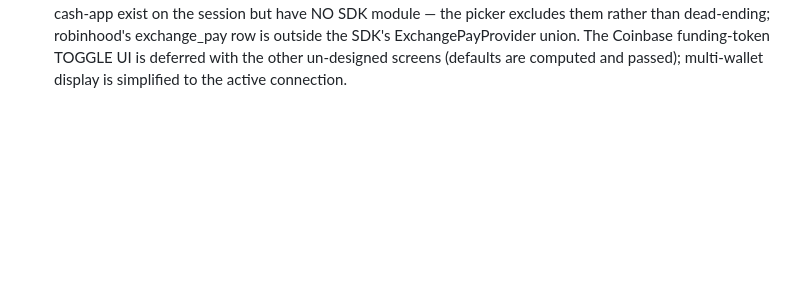
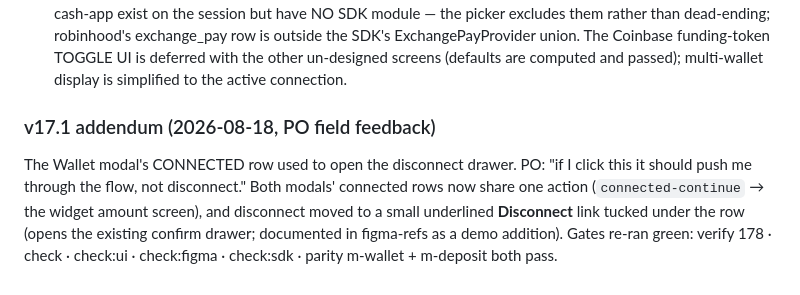
Before and after one commit to zedrigas/SDK-flow-test, a Markdown page: FINDINGS.md, the part around the change. Drawn GitHub-style; blank space fills up the shorter version.

Commit message:
v17.1 addendum: connected row continues the flow; Disconnect gets its own link
PO feedback: clicking the CONNECTED wallet row on the Wallet modal must push
through the deposit flow, not open the disconnect drawer. Both modals' rows
now share connected-continue (-> widget amount screen); a small underlined
Disconnect link under the row opens the existing confirm drawer.

Co-Authored-By: Claude <noreply@anthropic.com>

```diff
--- a/FINDINGS.md
+++ b/FINDINGS.md
@@ -812,3 +812,14 @@ per repo.
   funding-token TOGGLE UI is deferred with the other un-designed screens
   (defaults are computed and passed); multi-wallet display is simplified to the
   active connection.
+
+### v17.1 addendum (2026-08-18, PO field feedback)
+
+The Wallet modal's CONNECTED row used to open the disconnect drawer. PO:
+"if I click this it should push me through the flow, not disconnect." Both
+modals' connected rows now share one action (`connected-continue` → the
+widget amount screen), and disconnect moved to a small underlined
+**Disconnect** link tucked under the row (opens the existing confirm
+drawer; documented in figma-refs as a demo addition). Gates re-ran green:
+verify 178 · check · check:ui · check:figma · check:sdk · parity m-wallet +
+m-deposit both pass.
```
